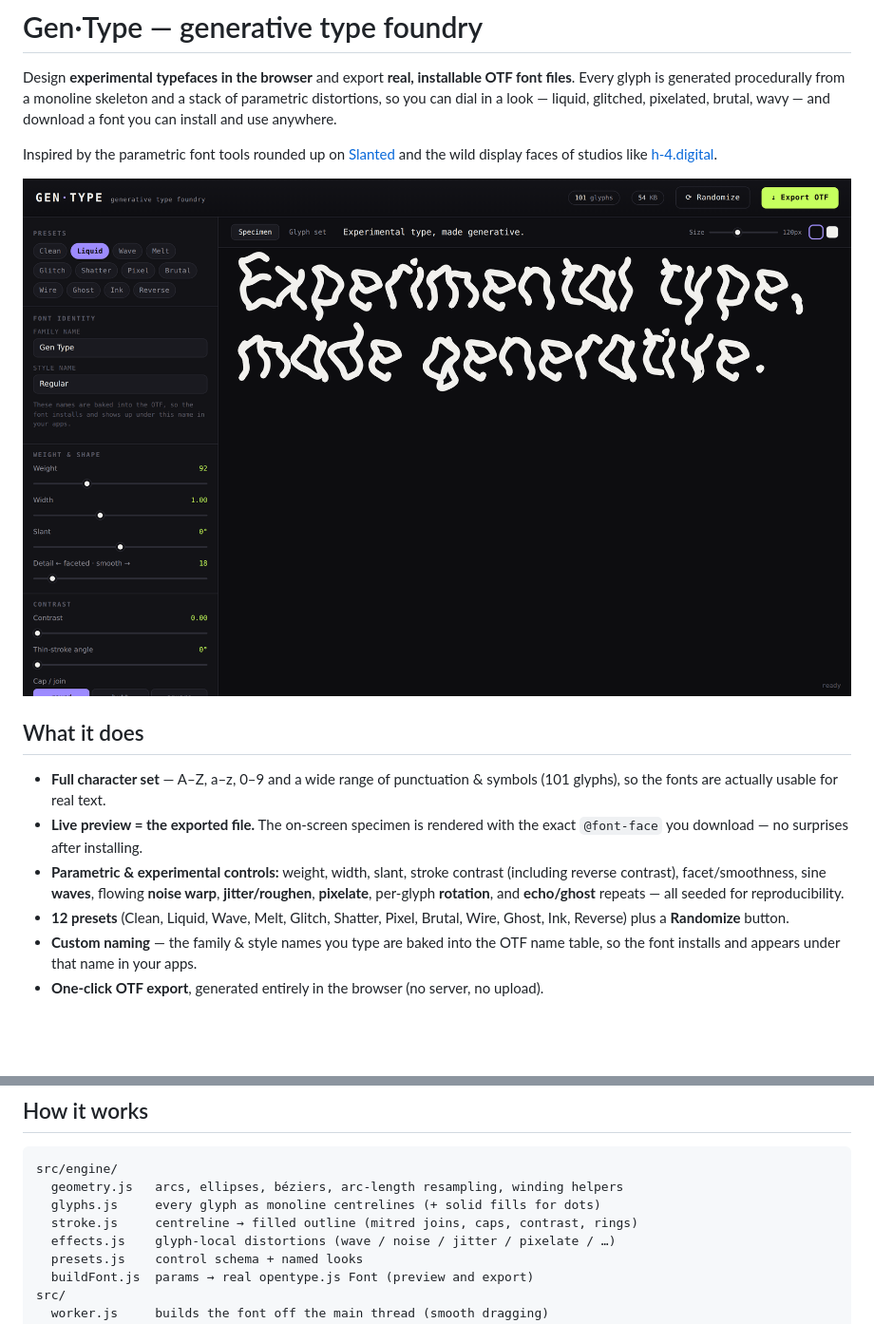
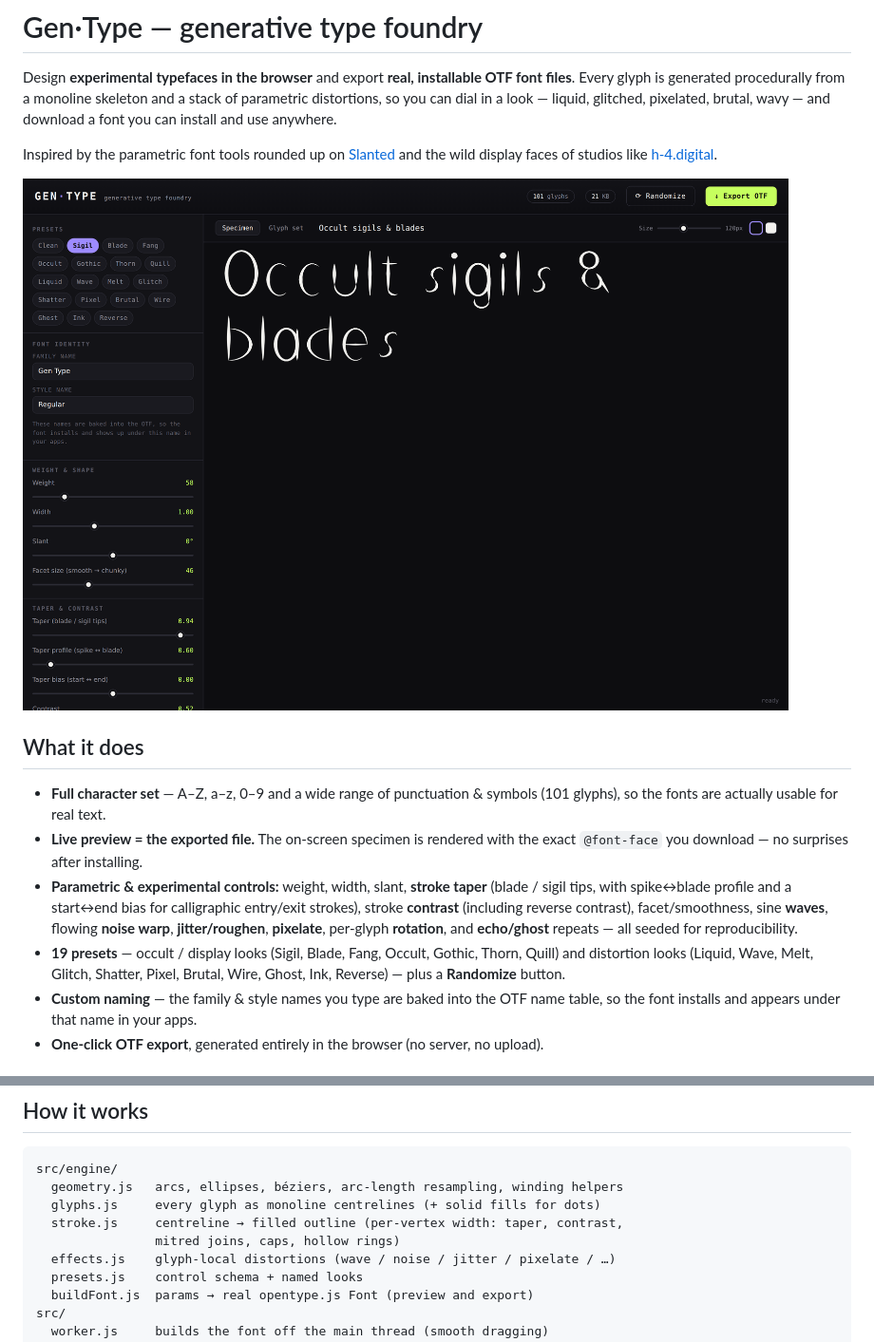
Before and after one commit to omansounds/gen_type, a Markdown page: README.md, 2 parts joined by grey strips. Shown at 95% size. Rendered like a GitHub page; pictures changed too: docs/specimen.png; blank space fills up the shorter version.

```diff
--- a/README.md
+++ b/README.md
@@ -18,12 +18,15 @@ faces of studios like [h-4.digital](https://h-4.digital/product-category/fonts/)
   symbols (101 glyphs), so the fonts are actually usable for real text.
 - **Live preview = the exported file.** The on-screen specimen is rendered with
   the exact `@font-face` you download — no surprises after installing.
-- **Parametric & experimental controls:** weight, width, slant, stroke
-  contrast (including reverse contrast), facet/smoothness, sine **waves**,
-  flowing **noise warp**, **jitter/roughen**, **pixelate**, per-glyph
-  **rotation**, and **echo/ghost** repeats — all seeded for reproducibility.
-- **12 presets** (Clean, Liquid, Wave, Melt, Glitch, Shatter, Pixel, Brutal,
-  Wire, Ghost, Ink, Reverse) plus a **Randomize** button.
+- **Parametric & experimental controls:** weight, width, slant,
+  **stroke taper** (blade / sigil tips, with spike↔blade profile and a
+  start↔end bias for calligraphic entry/exit strokes), stroke **contrast**
+  (including reverse contrast), facet/smoothness, sine **waves**, flowing
+  **noise warp**, **jitter/roughen**, **pixelate**, per-glyph **rotation**,
+  and **echo/ghost** repeats — all seeded for reproducibility.
+- **19 presets** — occult / display looks (Sigil, Blade, Fang, Occult, Gothic,
+  Thorn, Quill) and distortion looks (Liquid, Wave, Melt, Glitch, Shatter,
+  Pixel, Brutal, Wire, Ghost, Ink, Reverse) — plus a **Randomize** button.
 - **Custom naming** — the family & style names you type are baked into the OTF
   name table, so the font installs and appears under that name in your apps.
 - **One-click OTF export**, generated entirely in the browser (no server, no
@@ -60,7 +63,8 @@ to GitHub Pages, Netlify, Vercel, or any static host (asset paths are relative).
 src/engine/
   geometry.js   arcs, ellipses, béziers, arc-length resampling, winding helpers
   glyphs.js     every glyph as monoline centrelines (+ solid fills for dots)
-  stroke.js     centreline → filled outline (mitred joins, caps, contrast, rings)
+  stroke.js     centreline → filled outline (per-vertex width: taper, contrast,
+                mitred joins, caps, hollow rings)
   effects.js    glyph-local distortions (wave / noise / jitter / pixelate / …)
   presets.js    control schema + named looks
   buildFont.js  params → real opentype.js Font (preview and export)
```
Also changed, not shown: 5 other files.
